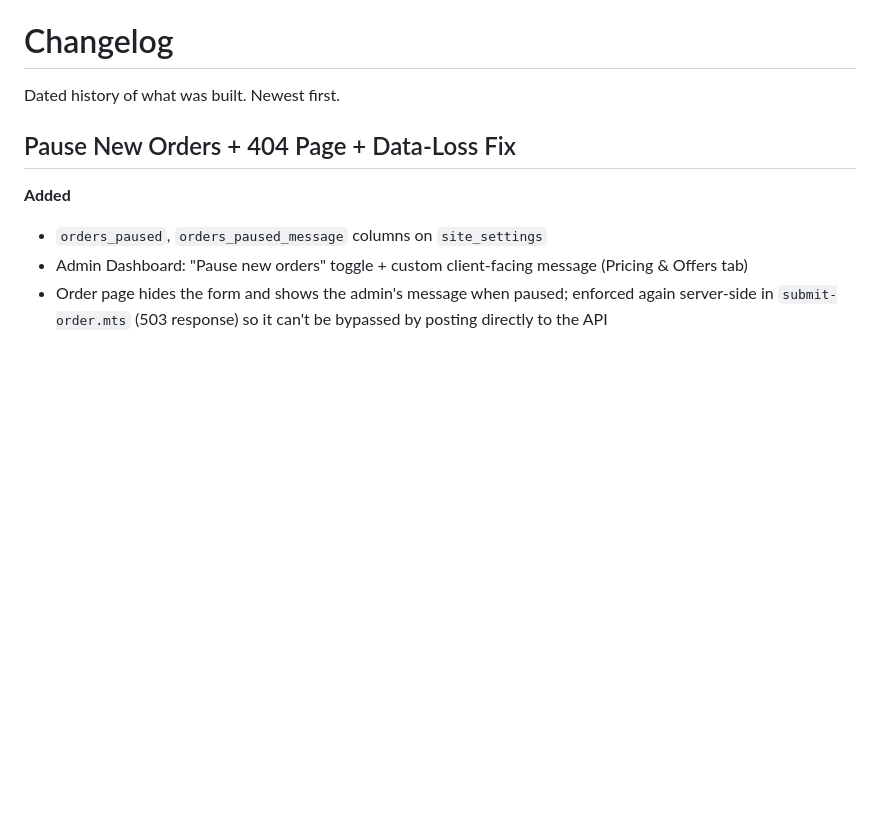
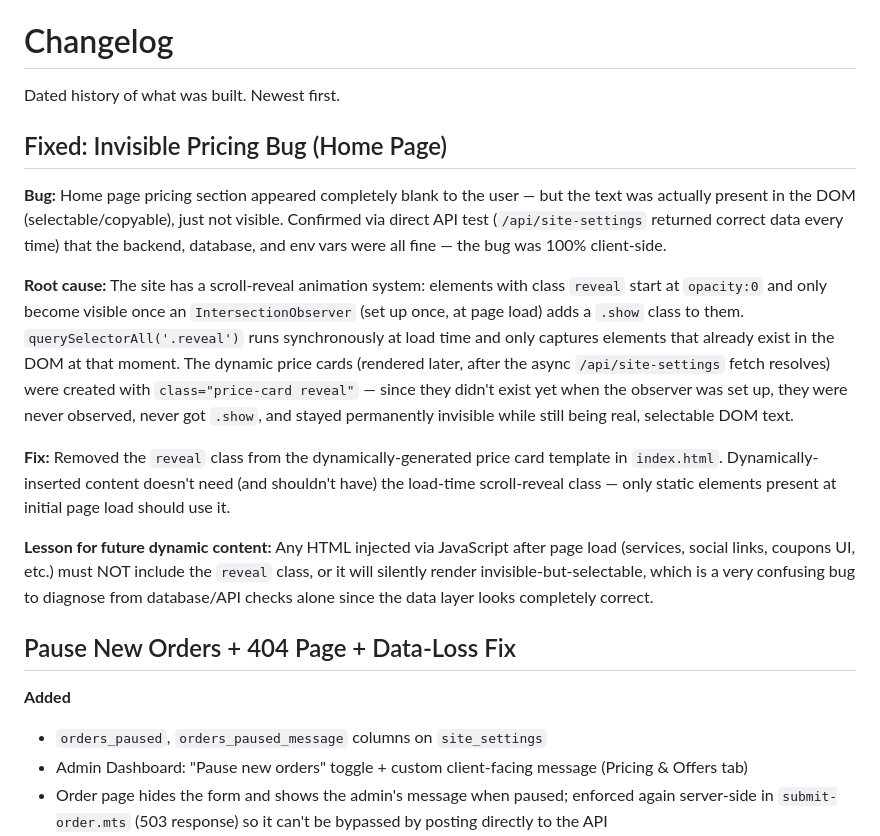
Before and after one commit to Gauravji120/Gaurav-Design-website-, a Markdown page: CHANGELOG.md, the part around the change. GitHub-like rendering; blank space fills up the shorter version.

Commit message:
Document invisible-pricing bug fix

```diff
--- a/CHANGELOG.md
+++ b/CHANGELOG.md
@@ -1,6 +1,16 @@
 # Changelog
 
 Dated history of what was built. Newest first.
+
+## Fixed: Invisible Pricing Bug (Home Page)
+
+**Bug:** Home page pricing section appeared completely blank to the user — but the text was actually present in the DOM (selectable/copyable), just not visible. Confirmed via direct API test (`/api/site-settings` returned correct data every time) that the backend, database, and env vars were all fine — the bug was 100% client-side.
+
+**Root cause:** The site has a scroll-reveal animation system: elements with class `reveal` start at `opacity:0` and only become visible once an `IntersectionObserver` (set up once, at page load) adds a `.show` class to them. `querySelectorAll('.reveal')` runs synchronously at load time and only captures elements that already exist in the DOM at that moment. The dynamic price cards (rendered later, after the async `/api/site-settings` fetch resolves) were created with `class="price-card reveal"` — since they didn't exist yet when the observer was set up, they were never observed, never got `.show`, and stayed permanently invisible while still being real, selectable DOM text.
+
+**Fix:** Removed the `reveal` class from the dynamically-generated price card template in `index.html`. Dynamically-inserted content doesn't need (and shouldn't have) the load-time scroll-reveal class — only static elements present at initial page load should use it.
+
+**Lesson for future dynamic content:** Any HTML injected via JavaScript after page load (services, social links, coupons UI, etc.) must NOT include the `reveal` class, or it will silently render invisible-but-selectable, which is a very confusing bug to diagnose from database/API checks alone since the data layer looks completely correct.
 
 ## Pause New Orders + 404 Page + Data-Loss Fix
 
```
